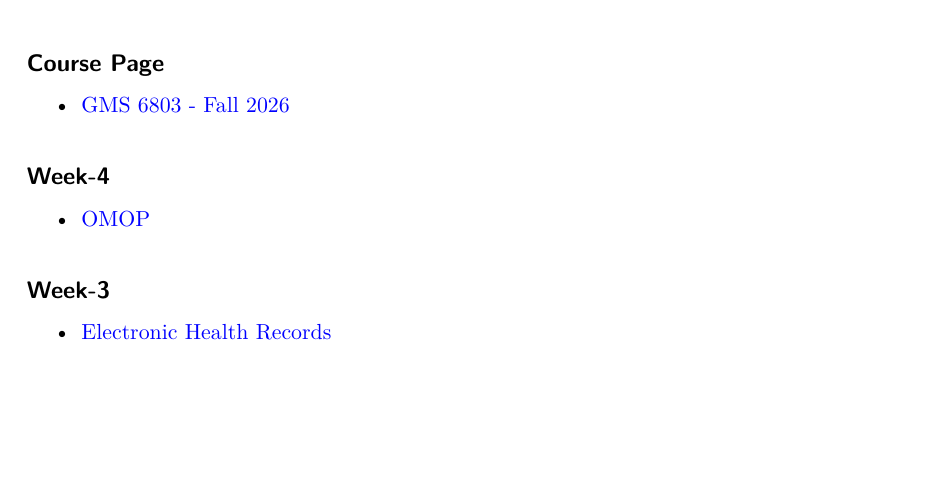
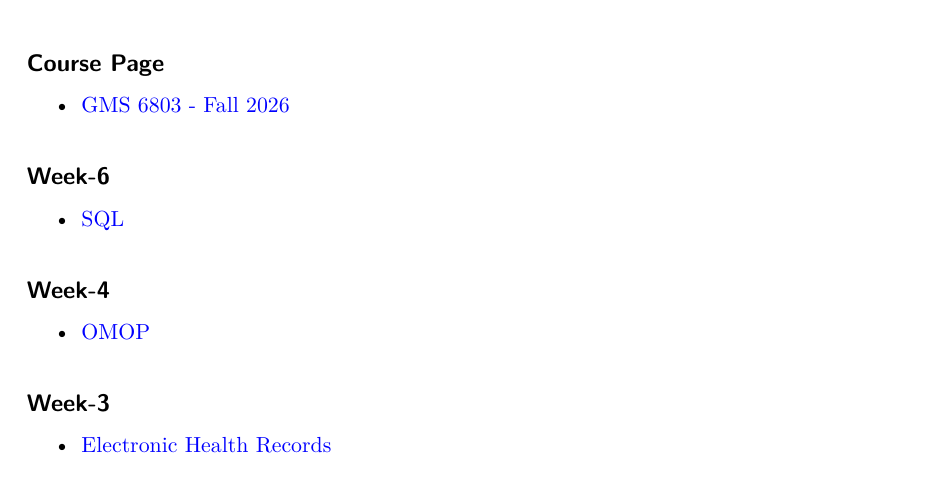
Before and after one commit to GatorAIM/gms6803-clinical-data-science, a Quarto document (CourseContent.qmd): part of the page, cut so that both start at the same text, the shorter picture padded with empty space. The pictures show the output file CourseContent.pdf that the author committed with the source.

Commit message:
Update_20260925_0811

```diff
--- a/CourseContent.qmd
+++ b/CourseContent.qmd
@@ -27,6 +27,10 @@ execute:
 
 - [GMS 6803 - Fall 2026](https://pc-piyush.github.io/teaching/F26_GMS6803/)
 
+## Week-6
+
+- [SQL](https://pc-piyush.github.io/teaching/F26_GMS6803/week-6/sql-basics.html)
+
 ## Week-4
 
 - [OMOP](https://pc-piyush.github.io/teaching/F26_GMS6803/week-4/OMOP.html)
```
Also changed, not shown: CourseContent.md, CourseContent.pdf.
